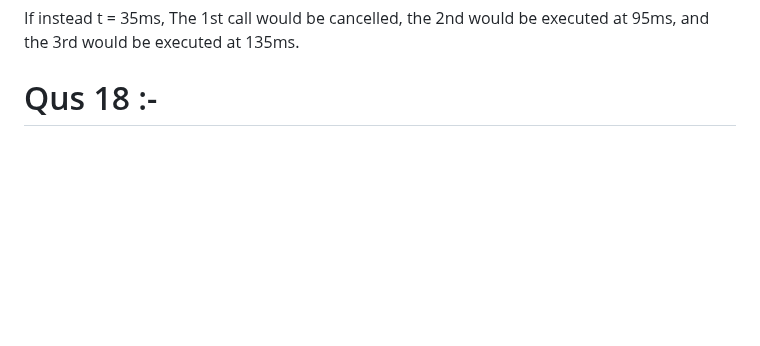
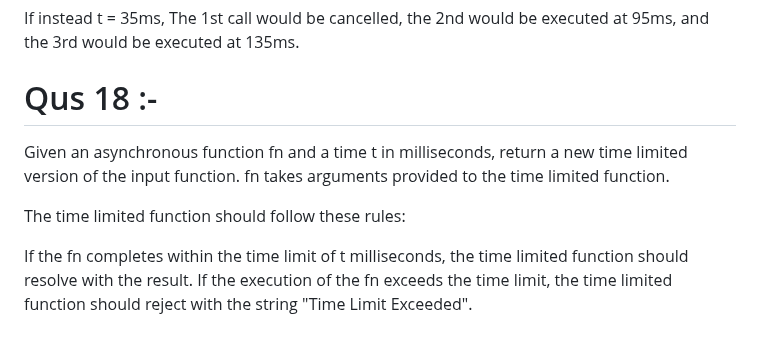
Before and after one commit to MayankMishra4998/JavaScript-LeetCode, a Markdown page: README.md, the part around the change. Drawn GitHub-style; blank space fills up the shorter version.

```diff
--- a/README.md
+++ b/README.md
@@ -116,3 +116,10 @@ The first 2 function calls would be cancelled, and the 3rd function call would b
 If instead t = 35ms, The 1st call would be cancelled, the 2nd would be executed at 95ms, and the 3rd would be executed at 135ms.
 
 # Qus 18 :-
+
+Given an asynchronous function fn and a time t in milliseconds, return a new time limited version of the input function. fn takes arguments provided to the time limited function.
+
+The time limited function should follow these rules:
+
+If the fn completes within the time limit of t milliseconds, the time limited function should resolve with the result.
+If the execution of the fn exceeds the time limit, the time limited function should reject with the string "Time Limit Exceeded".
```
